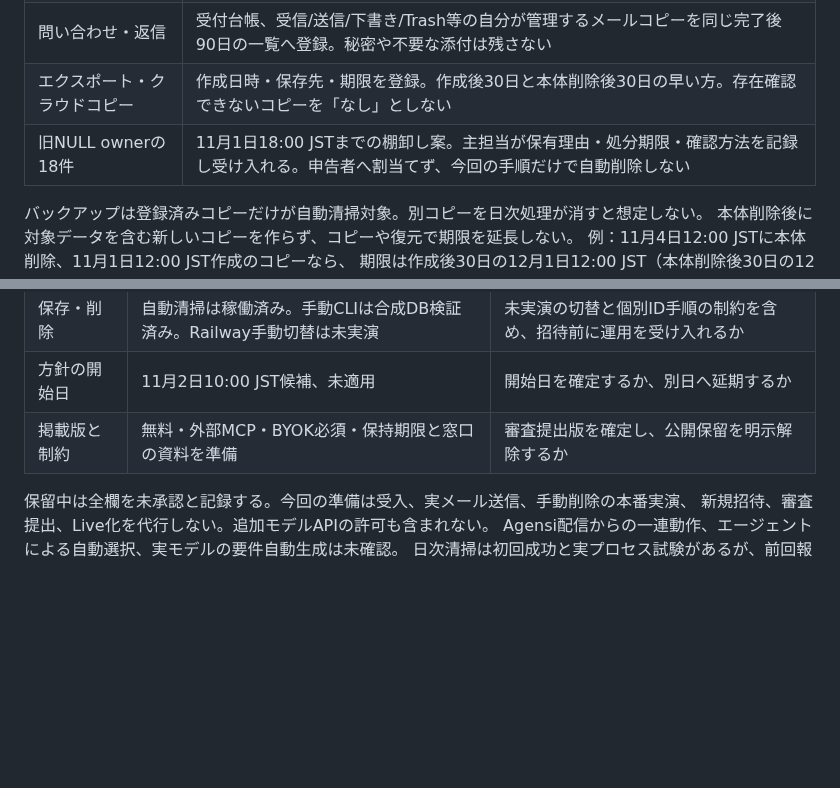
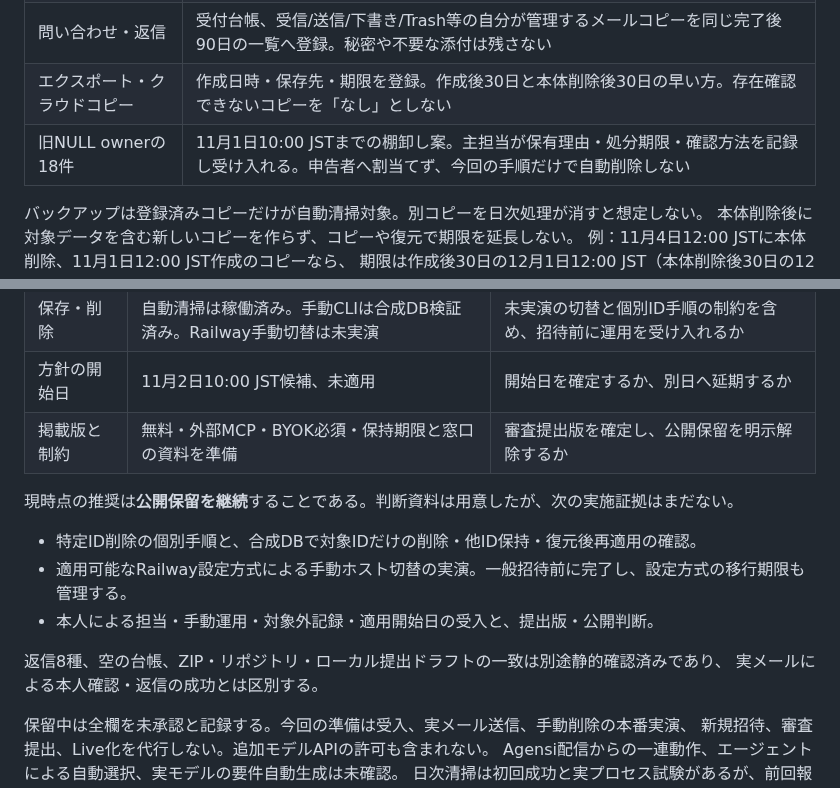
Before and after one commit to Yuu6798/ugh-audit-core, a Markdown page: docs/beta-manual-operations.md, 2 parts joined by grey strips. Drawn GitHub-style; blank space fills up the shorter version.

```diff
--- a/docs/beta-manual-operations.md
+++ b/docs/beta-manual-operations.md
@@ -124,7 +153,7 @@ volume付きserviceは旧配備と新配備の同時mountを防ぐため停止
 | 招待の設定元 | productionの `UGH_INVITES_JSON` と展開先fileを整合。fileだけの失効では次回配備で復活し得る。owner IDは再利用せず、再発行時も旧tokenを再利用しない |
 | 問い合わせ・返信 | 受付台帳、受信/送信/下書き/Trash等の自分が管理するメールコピーを同じ完了後90日の一覧へ登録。秘密や不要な添付は残さない |
 | エクスポート・クラウドコピー | 作成日時・保存先・期限を登録。作成後30日と本体削除後30日の早い方。存在確認できないコピーを「なし」としない |
-| 旧NULL ownerの18件 | 11月1日18:00 JSTまでの棚卸し案。主担当が保有理由・処分期限・確認方法を記録し受け入れる。申告者へ割当てず、今回の手順だけで自動削除しない |
+| 旧NULL ownerの18件 | 11月1日10:00 JSTまでの棚卸し案。主担当が保有理由・処分期限・確認方法を記録し受け入れる。申告者へ割当てず、今回の手順だけで自動削除しない |
 
 バックアップは登録済みコピーだけが自動清掃対象。別コピーを日次処理が消すと想定しない。
 本体削除後に対象データを含む新しいコピーを作らず、コピーや復元で期限を延長しない。
@@ -145,6 +174,15 @@ volume付きserviceは旧配備と新配備の同時mountを防ぐため停止
 | 方針の開始日 | 11月2日10:00 JST候補、未適用 | 開始日を確定するか、別日へ延期するか |
 | 掲載版と制約 | 無料・外部MCP・BYOK必須・保持期限と窓口の資料を準備 | 審査提出版を確定し、公開保留を明示解除するか |
 
+現時点の推奨は**公開保留を継続**することである。判断資料は用意したが、次の実施証拠はまだない。
+
+- 特定ID削除の個別手順と、合成DBで対象IDだけの削除・他ID保持・復元後再適用の確認。
+- 適用可能なRailway設定方式による手動ホスト切替の実演。一般招待前に完了し、設定方式の移行期限も管理する。
+- 本人による担当・手動運用・対象外記録・適用開始日の受入と、提出版・公開判断。
+
+返信8種、空の台帳、ZIP・リポジトリ・ローカル提出ドラフトの一致は別途静的確認済みであり、
+実メールによる本人確認・返信の成功とは区別する。
+
 保留中は全欄を未承認と記録する。今回の準備は受入、実メール送信、手動削除の本番実演、
 新規招待、審査提出、Live化を代行しない。追加モデルAPIの許可も含まれない。
 Agensi配信からの一連動作、エージェントによる自動選択、実モデルの要件自動生成は未確認。
```
Also changed, not shown: other parts of docs/beta-manual-operations.md (+31 -2 lines), docs/beta-release-checklist.md (+3 -1 lines), docs/invite-beta-deployment.md (+5 -0 lines).
